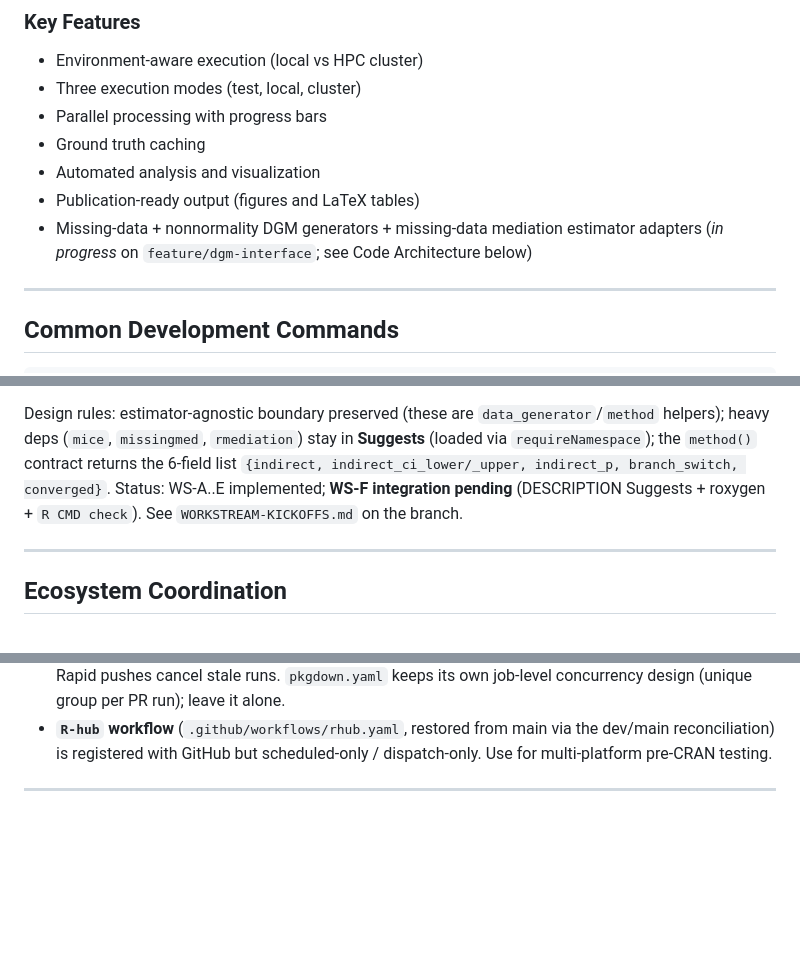
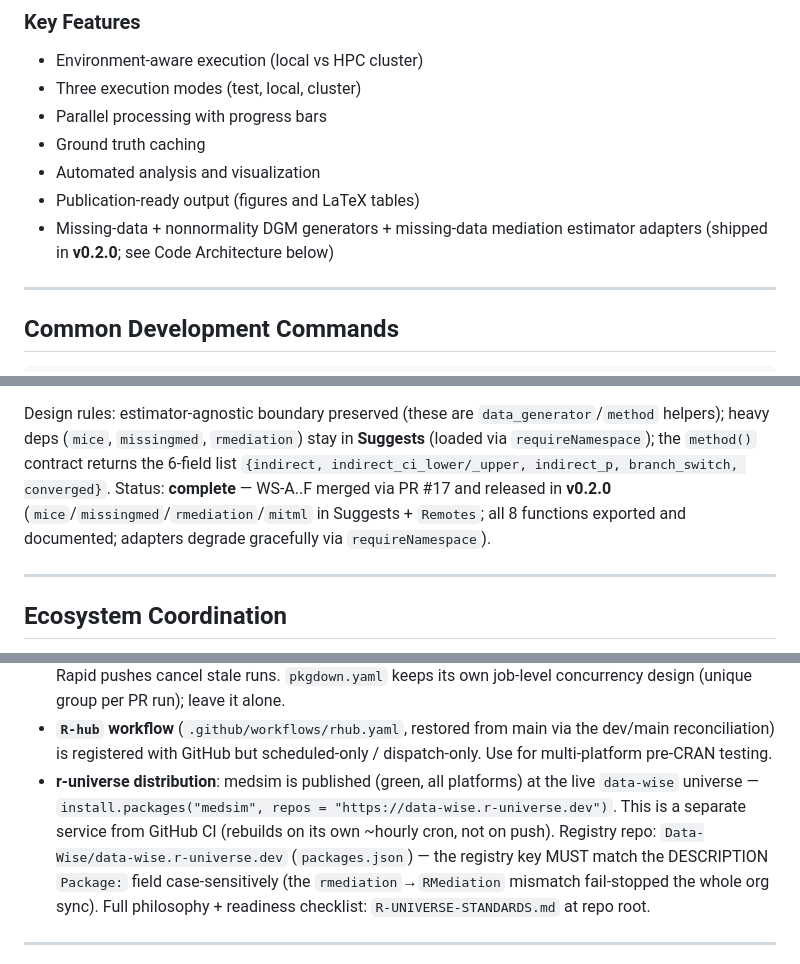
Before and after one commit to Data-Wise/medsim, a Markdown page: CLAUDE.md, 3 parts joined by grey strips. GitHub-like rendering; blank space fills up the shorter version.

Commit message:
docs(claude): sync CLAUDE.md to v0.2.0 — DGM generators shipped, r-universe live
- DGM generators: 'in progress' → shipped in v0.2.0 (WS-A..F via PR #17)
- Add r-universe distribution note + registry-key case-match gotcha
- Last Updated 2026-05-10 → 2026-06-11

```diff
--- a/CLAUDE.md
+++ b/CLAUDE.md
@@ -21,7 +21,7 @@ Provide a complete, reusable simulation framework that eliminates the need to re
 - Automated analysis and visualization
 - Publication-ready output (figures and LaTeX tables)
 - Missing-data + nonnormality DGM generators + missing-data mediation estimator adapters
-  (*in progress* on `feature/dgm-interface`; see Code Architecture below)
+  (shipped in **v0.2.0**; see Code Architecture below)
 
 ---
 
@@ -80,8 +80,9 @@ Reusable data-generating utilities + missing-data mediation estimator adapters,
 Design rules: estimator-agnostic boundary preserved (these are `data_generator`/`method` helpers);
 heavy deps (`mice`, `missingmed`, `rmediation`) stay in **Suggests** (loaded via `requireNamespace`);
 the `method()` contract returns the 6-field list `{indirect, indirect_ci_lower/_upper, indirect_p,
-branch_switch, converged}`. Status: WS-A..E implemented; **WS-F integration pending** (DESCRIPTION
-Suggests + roxygen + `R CMD check`). See `WORKSTREAM-KICKOFFS.md` on the branch.
+branch_switch, converged}`. Status: **complete** — WS-A..F merged via PR #17 and released in
+**v0.2.0** (`mice`/`missingmed`/`rmediation`/`mitml` in Suggests + `Remotes`; all 8 functions
+exported and documented; adapters degrade gracefully via `requireNamespace`).
 
 ---
 
@@ -219,6 +220,14 @@ treats these as missing packages and R-CMD-check fails. Added in PR #1
 - **`R-hub` workflow** (`.github/workflows/rhub.yaml`, restored from main
   via the dev/main reconciliation) is registered with GitHub but
   scheduled-only / dispatch-only. Use for multi-platform pre-CRAN testing.
+- **r-universe distribution**: medsim is published (green, all platforms) at
+  the live `data-wise` universe — `install.packages("medsim", repos =
+  "https://data-wise.r-universe.dev")`. This is a separate service from GitHub
+  CI (rebuilds on its own ~hourly cron, not on push). Registry repo:
+  `Data-Wise/data-wise.r-universe.dev` (`packages.json`) — the registry key
+  MUST match the DESCRIPTION `Package:` field case-sensitively (the
+  `rmediation`→`RMediation` mismatch fail-stopped the whole org sync). Full
+  philosophy + readiness checklist: `R-UNIVERSE-STANDARDS.md` at repo root.
 
 ---
 
```
Also changed, not shown: other parts of CLAUDE.md (+2 -2 lines).
